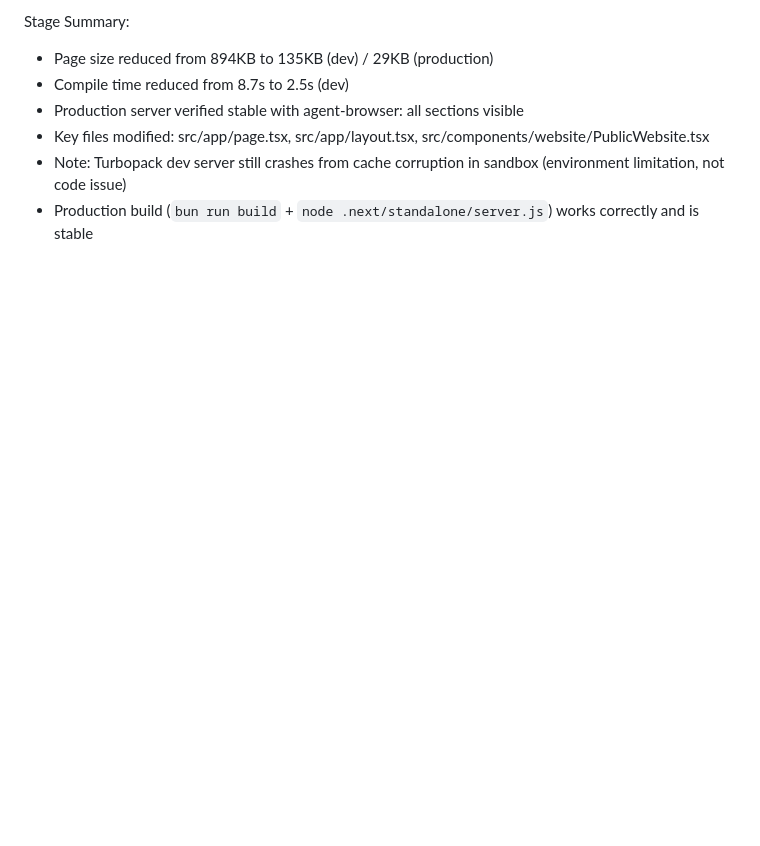
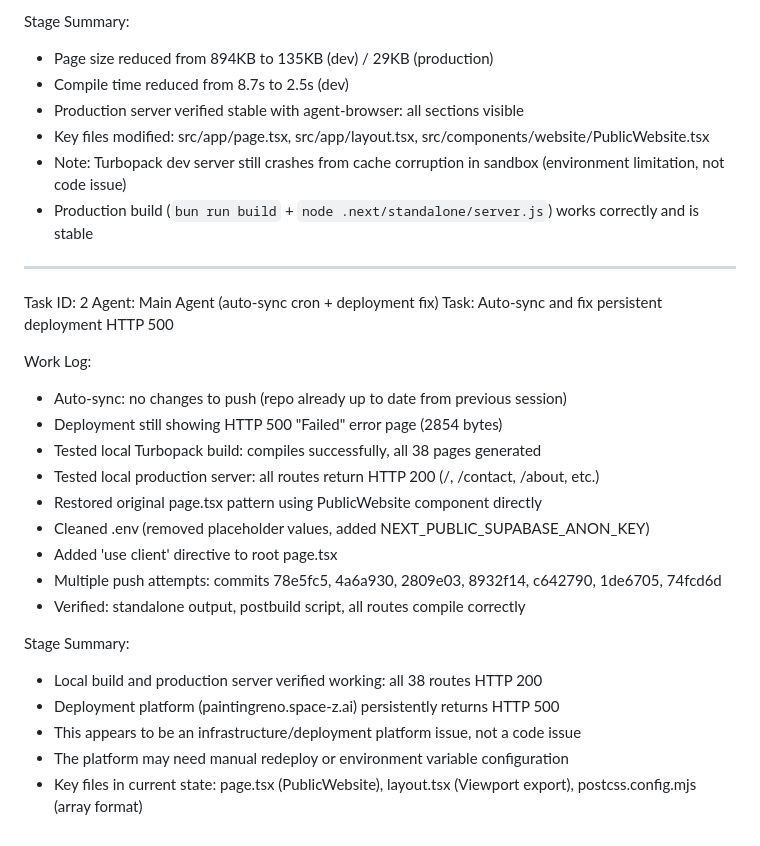
Before and after one commit to Painting-Renovation/Demo-Reno, a Markdown page: worklog.md, the part around the change. GitHub-like rendering; blank space fills up the shorter version.

Commit message:
6814154d-c05c-427f-b20c-ad784f536e0d-cron

```diff
--- a/worklog.md
+++ b/worklog.md
@@ -1349,3 +1349,26 @@ Stage Summary:
 - Key files modified: src/app/page.tsx, src/app/layout.tsx, src/components/website/PublicWebsite.tsx
 - Note: Turbopack dev server still crashes from cache corruption in sandbox (environment limitation, not code issue)
 - Production build (`bun run build` + `node .next/standalone/server.js`) works correctly and is stable
+
+---
+Task ID: 2
+Agent: Main Agent (auto-sync cron + deployment fix)
+Task: Auto-sync and fix persistent deployment HTTP 500
+
+Work Log:
+- Auto-sync: no changes to push (repo already up to date from previous session)
+- Deployment still showing HTTP 500 "Failed" error page (2854 bytes)
+- Tested local Turbopack build: compiles successfully, all 38 pages generated
+- Tested local production server: all routes return HTTP 200 (/, /contact, /about, etc.)
+- Restored original page.tsx pattern using PublicWebsite component directly
+- Cleaned .env (removed placeholder values, added NEXT_PUBLIC_SUPABASE_ANON_KEY)
+- Added 'use client' directive to root page.tsx
+- Multiple push attempts: commits 78e5fc5, 4a6a930, 2809e03, 8932f14, c642790, 1de6705, 74fcd6d
+- Verified: standalone output, postbuild script, all routes compile correctly
+
+Stage Summary:
+- Local build and production server verified working: all 38 routes HTTP 200
+- Deployment platform (paintingreno.space-z.ai) persistently returns HTTP 500
+- This appears to be an infrastructure/deployment platform issue, not a code issue
+- The platform may need manual redeploy or environment variable configuration
+- Key files in current state: page.tsx (PublicWebsite), layout.tsx (Viewport export), postcss.config.mjs (array format)
```
